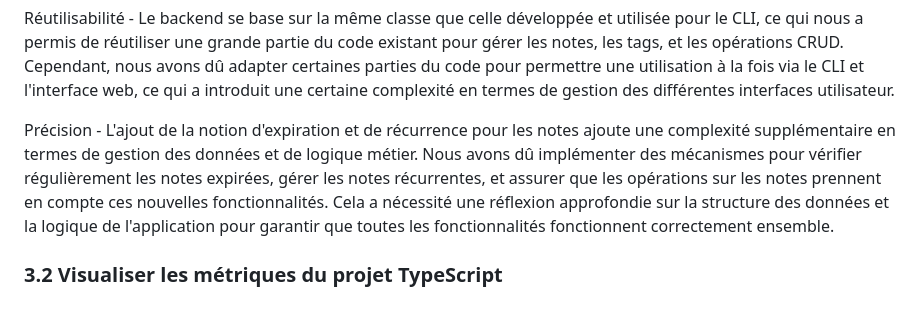
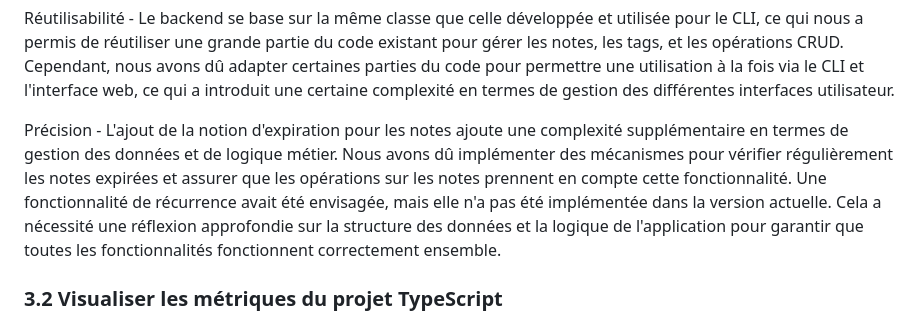
Before and after one commit to raphaelNguimbus/MGL843-tp1, a Markdown page: README_TP2.md, the part around one of its changes. Drawn GitHub-style.

Commit message:
add review comments for teammates on section 3.1 issues

```diff
--- a/README_TP2.md
+++ b/README_TP2.md
@@ -50,7 +53,7 @@ Convivialité - L'ajout d'une interface web graphique moderne augmente la comple
 
 Réutilisabilité - Le backend se base sur la même classe que celle développée et utilisée pour le CLI, ce qui nous a permis de réutiliser une grande partie du code existant pour gérer les notes, les tags, et les opérations CRUD. Cependant, nous avons dû adapter certaines parties du code pour permettre une utilisation à la fois via le CLI et l'interface web, ce qui a introduit une certaine complexité en termes de gestion des différentes interfaces utilisateur.
 
-Précision - L'ajout de la notion d'expiration et de récurrence pour les notes ajoute une complexité supplémentaire en termes de gestion des données et de logique métier. Nous avons dû implémenter des mécanismes pour vérifier régulièrement les notes expirées, gérer les notes récurrentes, et assurer que les opérations sur les notes prennent en compte ces nouvelles fonctionnalités. Cela a nécessité une réflexion approfondie sur la structure des données et la logique de l'application pour garantir que toutes les fonctionnalités fonctionnent correctement ensemble.
+Précision - L'ajout de la notion d'expiration pour les notes ajoute une complexité supplémentaire en termes de gestion des données et de logique métier. Nous avons dû implémenter des mécanismes pour vérifier régulièrement les notes expirées et assurer que les opérations sur les notes prennent en compte cette fonctionnalité. Une fonctionnalité de récurrence avait été envisagée, mais elle n'a pas été implémentée dans la version actuelle. Cela a nécessité une réflexion approfondie sur la structure des données et la logique de l'application pour garantir que toutes les fonctionnalités fonctionnent correctement ensemble.
 
 ### 3.2 Visualiser les métriques du projet TypeScript
 
```
Also changed, not shown: other parts of README_TP2.md (+3 -0 lines).
